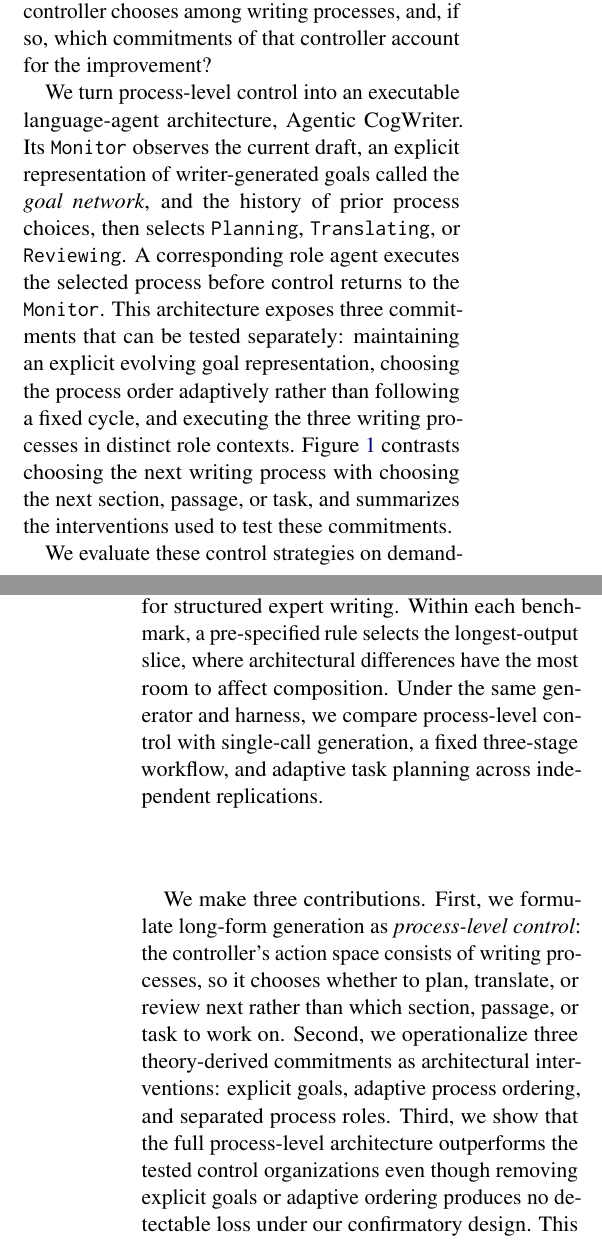
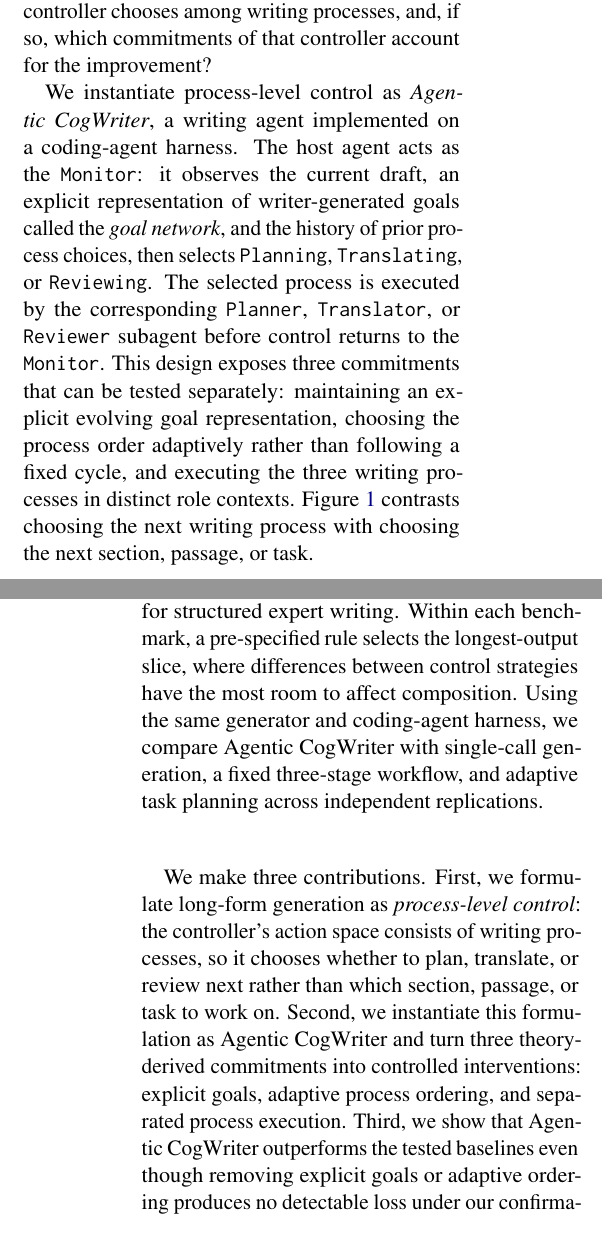
Before and after one commit to shunk031/agentic-cognitive-writing, a LaTeX paper (paper/acl_latex.tex, which reads paper/sec/01_introduction.tex): two parts of the columns of pages 1 and 2 of 17, joined at a grey line, cut so that both start at the same text. Compiled offline with pdfLaTeX.

Commit message:
paper: restore coding-agent harness and standardize proposal naming

```diff
--- a/paper/sec/01_introduction.tex
+++ b/paper/sec/01_introduction.tex
@@ -4,8 +4,8 @@ In the cognitive process theory of writing~\cite{flower1981cognitive}, \texttt{P
 
 \input{fig/tex/overview}
 
-We turn process-level control into an executable language-agent architecture, Agentic CogWriter. Its \texttt{Monitor} observes the current draft, an explicit representation of writer-generated goals called the \emph{goal network}, and the history of prior process choices, then selects \texttt{Planning}, \texttt{Translating}, or \texttt{Reviewing}. A corresponding role agent executes the selected process before control returns to the \texttt{Monitor}. This architecture exposes three commitments that can be tested separately: maintaining an explicit evolving goal representation, choosing the process order adaptively rather than following a fixed cycle, and executing the three writing processes in distinct role contexts. Figure~\ref{fig:agentic-cogwriter} contrasts choosing the next writing process with choosing the next section, passage, or task, and summarizes the interventions used to test these commitments.
+We instantiate process-level control as \emph{Agentic CogWriter}, a writing agent implemented on a coding-agent harness. The host agent acts as the \texttt{Monitor}: it observes the current draft, an explicit representation of writer-generated goals called the \emph{goal network}, and the history of prior process choices, then selects \texttt{Planning}, \texttt{Translating}, or \texttt{Reviewing}. The selected process is executed by the corresponding \texttt{Planner}, \texttt{Translator}, or \texttt{Reviewer} subagent before control returns to the \texttt{Monitor}. This design exposes three commitments that can be tested separately: maintaining an explicit evolving goal representation, choosing the process order adaptively rather than following a fixed cycle, and executing the three writing processes in distinct role contexts. Figure~\ref{fig:agentic-cogwriter} contrasts choosing the next writing process with choosing the next section, passage, or task.
 
-We evaluate these control strategies on demanding long-form writing tasks drawn from three complementary benchmarks: WritingBench~\cite{wu2026writingbench} for general-purpose writing, HelloBench~\cite{que2024hellobench} for diverse long-text generation, and DoLoMiTes~\cite{malaviya2025dolomites} for structured expert writing. Within each benchmark, a pre-specified rule selects the longest-output slice, where architectural differences have the most room to affect composition. Under the same generator and harness, we compare process-level control with single-call generation, a fixed three-stage workflow, and adaptive task planning across independent replications.
+We evaluate Agentic CogWriter on demanding long-form writing tasks drawn from three complementary benchmarks: WritingBench~\cite{wu2026writingbench} for general-purpose writing, HelloBench~\cite{que2024hellobench} for diverse long-text generation, and DoLoMiTes~\cite{malaviya2025dolomites} for structured expert writing. Within each benchmark, a pre-specified rule selects the longest-output slice, where differences between control strategies have the most room to affect composition. Using the same generator and coding-agent harness, we compare Agentic CogWriter with single-call generation, a fixed three-stage workflow, and adaptive task planning across independent replications.
 
-We make three contributions. First, we formulate long-form generation as \emph{process-level control}: the controller's action space consists of writing processes, so it chooses whether to plan, translate, or review next rather than which section, passage, or task to work on. Second, we operationalize three theory-derived commitments as architectural interventions: explicit goals, adaptive process ordering, and separated process roles. Third, we show that the full process-level architecture outperforms the tested control organizations even though removing explicit goals or adaptive ordering produces no detectable loss under our confirmatory design. This leaves the source of the remaining advantage as an open mechanistic question.
+We make three contributions. First, we formulate long-form generation as \emph{process-level control}: the controller's action space consists of writing processes, so it chooses whether to plan, translate, or review next rather than which section, passage, or task to work on. Second, we instantiate this formulation as Agentic CogWriter and turn three theory-derived commitments into controlled interventions: explicit goals, adaptive process ordering, and separated process execution. Third, we show that Agentic CogWriter outperforms the tested baselines even though removing explicit goals or adaptive ordering produces no detectable loss under our confirmatory design. This leaves the source of the remaining advantage as an open mechanistic question.
```
